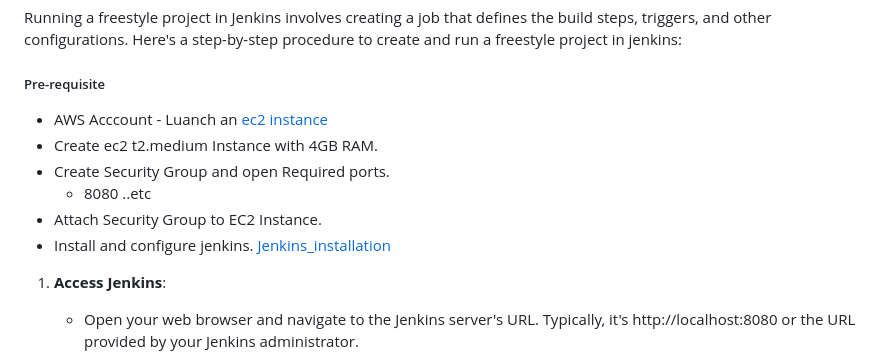
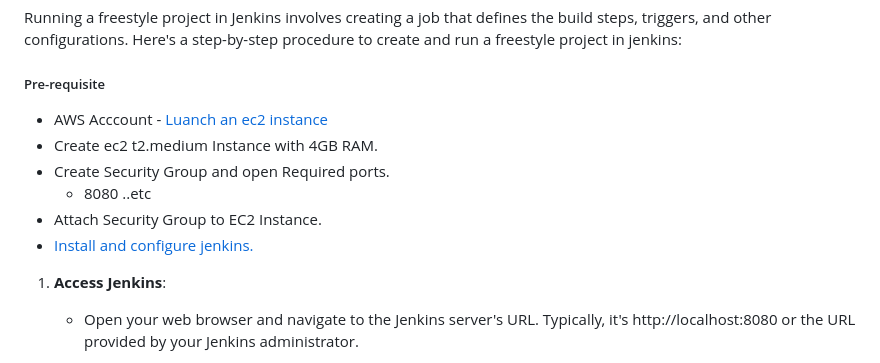
Before and after one commit to unitedcoresystems/Bootcampclass-2023, a Markdown page: Jenkins_CI-CD/freestyle_project/readme.md, the part around one of its changes. Drawn GitHub-style.

```diff
--- a/Jenkins_CI-CD/freestyle_project/readme.md
+++ b/Jenkins_CI-CD/freestyle_project/readme.md
@@ -2,12 +2,12 @@
 Running a freestyle project in Jenkins involves creating a job that defines the build steps, triggers, and other configurations. Here's a step-by-step procedure to create and run a freestyle project in jenkins:
 
 ##### Pre-requisite
-+ AWS Acccount - Luanch an [ec2 instance](../../Package_management/EC2_Instances)
++ AWS Acccount - [Luanch an ec2 instance](../../Package_management/EC2_Instances)
 + Create ec2 t2.medium Instance with 4GB RAM.
 + Create Security Group and open Required ports.
    + 8080 ..etc
 + Attach Security Group to EC2 Instance.
-+ Install and configure jenkins. [Jenkins_installation](../../Package_management/Jenkins_installation)
++ [Install and configure jenkins.](../../Package_management/Jenkins_installation)
 
 1. **Access Jenkins**:
    - Open your web browser and navigate to the Jenkins server's URL. Typically, it's http://localhost:8080 or the URL provided by your Jenkins administrator.
```
Also changed, not shown: other parts of Jenkins_CI-CD/freestyle_project/readme.md (+0 -1 lines).
